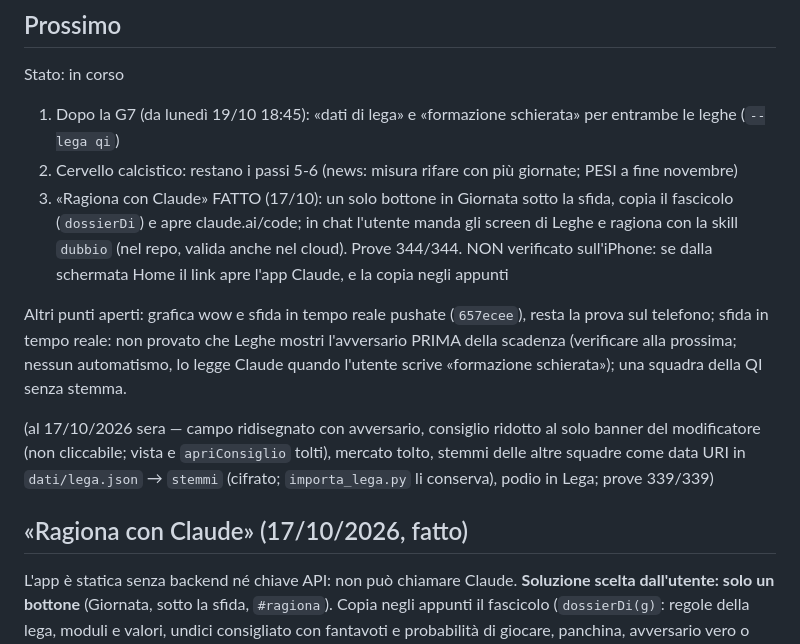
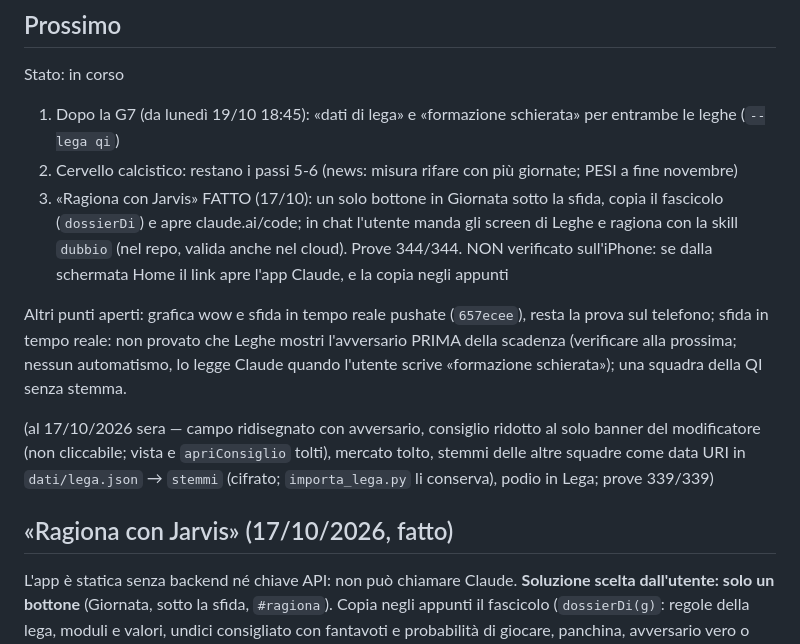
Before and after one commit to ManzoChinaglia/JARVIS, a Markdown page: STATO.md, the part around the change. Rendered like a GitHub page.

Commit message:
STATO: nome del bottone allineato («Ragiona con Jarvis»)
Co-Authored-By: Claude Sonnet 5.5 <noreply@anthropic.com>

```diff
--- a/STATO.md
+++ b/STATO.md
@@ -5,13 +5,13 @@
 Stato: in corso
 1. Dopo la G7 (da lunedì 19/10 18:45): «dati di lega» e «formazione schierata» per entrambe le leghe (`--lega qi`)
 2. Cervello calcistico: restano i passi 5-6 (news: misura rifare con più giornate; PESI a fine novembre)
-3. «Ragiona con Claude» FATTO (17/10): un solo bottone in Giornata sotto la sfida, copia il fascicolo (`dossierDi`) e apre claude.ai/code; in chat l'utente manda gli screen di Leghe e ragiona con la skill `dubbio` (nel repo, valida anche nel cloud). Prove 344/344. NON verificato sull'iPhone: se dalla schermata Home il link apre l'app Claude, e la copia negli appunti
+3. «Ragiona con Jarvis» FATTO (17/10): un solo bottone in Giornata sotto la sfida, copia il fascicolo (`dossierDi`) e apre claude.ai/code; in chat l'utente manda gli screen di Leghe e ragiona con la skill `dubbio` (nel repo, valida anche nel cloud). Prove 344/344. NON verificato sull'iPhone: se dalla schermata Home il link apre l'app Claude, e la copia negli appunti
 
 Altri punti aperti: grafica wow e sfida in tempo reale pushate (`657ecee`), resta la prova sul telefono; sfida in tempo reale: non provato che Leghe mostri l'avversario PRIMA della scadenza (verificare alla prossima; nessun automatismo, lo legge Claude quando l'utente scrive «formazione schierata»); una squadra della QI senza stemma.
 
 (al 17/10/2026 sera — campo ridisegnato con avversario, consiglio ridotto al solo banner del modificatore (non cliccabile; vista e `apriConsiglio` tolti), mercato tolto, stemmi delle altre squadre come data URI in `dati/lega.json` → `stemmi` (cifrato; `importa_lega.py` li conserva), podio in Lega; prove 339/339)
 
-## «Ragiona con Claude» (17/10/2026, fatto)
+## «Ragiona con Jarvis» (17/10/2026, fatto)
 
 L'app è statica senza backend né chiave API: non può chiamare Claude. **Soluzione scelta dall'utente: solo un bottone** (Giornata, sotto la sfida, `#ragiona`). Copia negli appunti il fascicolo (`dossierDi(g)`: regole della lega, moduli e valori, undici consigliato con fantavoti e probabilità di giocare, panchina, avversario vero o stimato, probabilità di vittoria) e apre `https://claude.ai/code`. In chat, sessione Code sul repo JARVIS (anche a PC spento): incolla, manda gli screen di Leghe (formazioni vere, tempo reale) e ragiona con la skill `.claude/skills/dubbio/SKILL.md` (autosufficiente, nel cloud solo ragionamento: niente commit, niente decifratura). Di riserva Remote Control verso il PC acceso. Scartato su richiesta: campo del dubbio, incolla della scelta, parser SCELTA.
 
```
